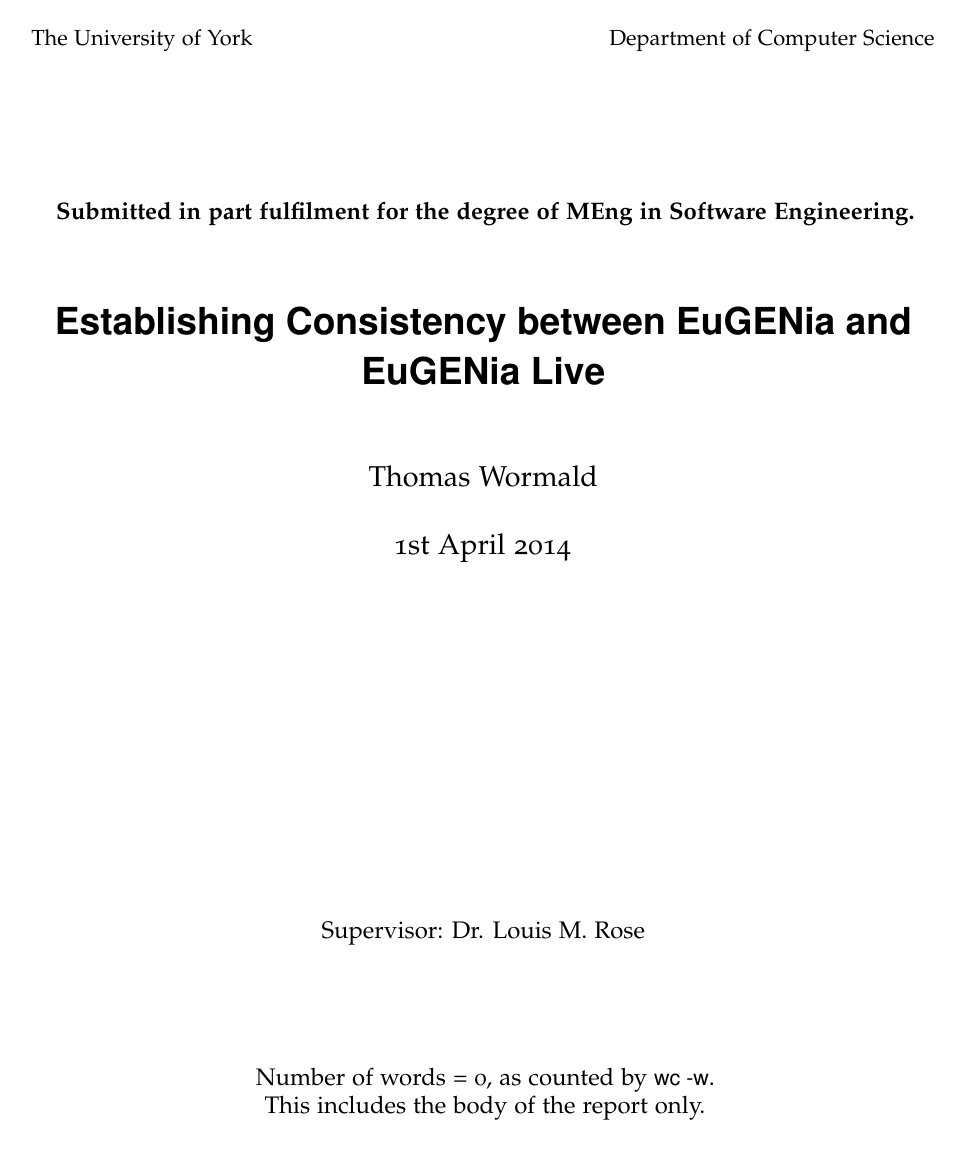
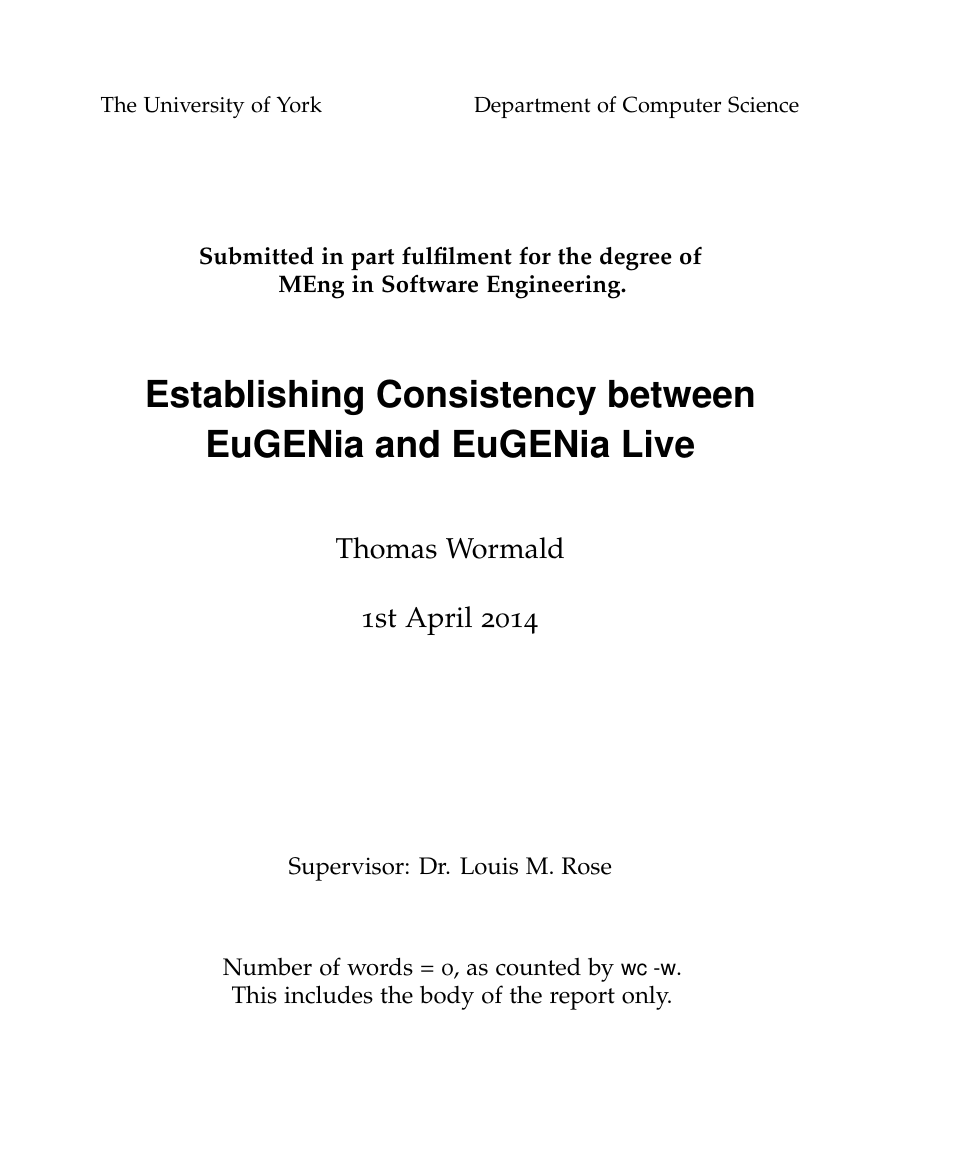
Before and after one commit to thomasw234/tww503_pwe, a LaTeX thesis (main.tex): page 1 of 28 before the commit and page 1 of 29 after it. Compiled offline with pdfLaTeX.

Commit message:
More work done on main report

```diff
--- a/main.tex
+++ b/main.tex
@@ -1,9 +1,4 @@
 \documentclass[authoryearcitations]{UoYCSproject}
-\usepackage{graphicx}
-\usepackage{fullpage}
-\usepackage{listings}
-\usepackage{subfig}
-\usepackage[parfill]{parskip}
 
 \title{Establishing Consistency between EuGENia and EuGENia Live}
 \author{Thomas Wormald}
```
Also changed, not shown: bibliography.bib (+1 -1 lines), main.pdf, main.tex (2 more changed lines), 1 other file.
